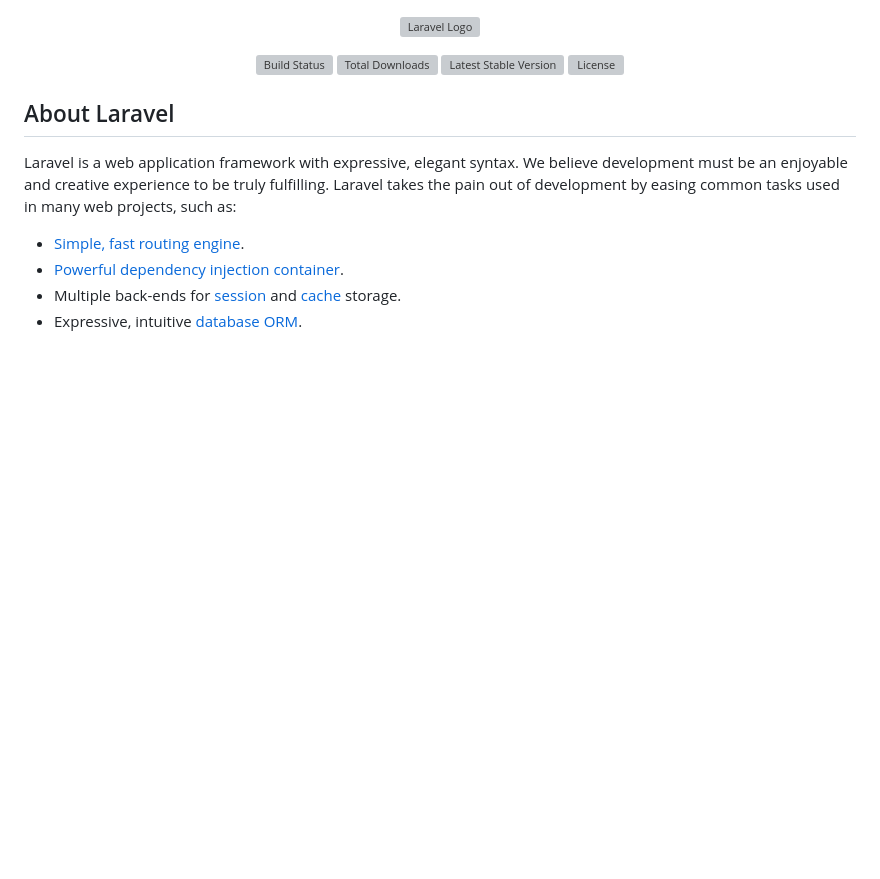
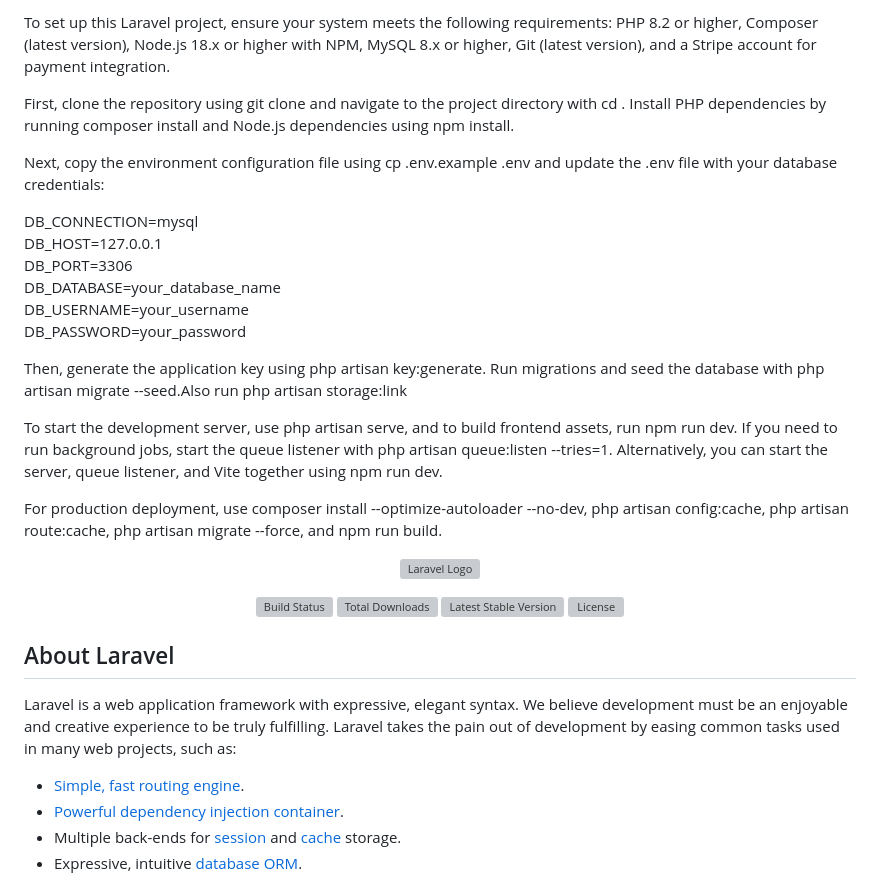
Before and after one commit to sumitchaudhary980/Buyzon, a Markdown page: README.md, the part around the change. Rendered like a GitHub page; blank space fills up the shorter version; grey boxes are pictures that could not be loaded.

```diff
--- a/README.md
+++ b/README.md
@@ -1,3 +1,23 @@
+To set up this Laravel project, ensure your system meets the following requirements: PHP 8.2 or higher, Composer (latest version), Node.js 18.x or higher with NPM, MySQL 8.x or higher, Git (latest version), and a Stripe account for payment integration.
+
+First, clone the repository using git clone <repository-url> and navigate to the project directory with cd <project-folder>. Install PHP dependencies by running composer install and Node.js dependencies using npm install.
+
+Next, copy the environment configuration file using cp .env.example .env and update the .env file with your database credentials:
+
+DB_CONNECTION=mysql
+DB_HOST=127.0.0.1
+DB_PORT=3306
+DB_DATABASE=your_database_name
+DB_USERNAME=your_username
+DB_PASSWORD=your_password
+
+Then, generate the application key using php artisan key:generate. Run migrations and seed the database with php artisan migrate --seed.Also run php artisan storage:link
+
+To start the development server, use php artisan serve, and to build frontend assets, run npm run dev. If you need to run background jobs, start the queue listener with php artisan queue:listen --tries=1. Alternatively, you can start the server, queue listener, and Vite together using npm run dev.
+
+For production deployment, use composer install --optimize-autoloader --no-dev, php artisan config:cache, php artisan route:cache, php artisan migrate --force, and npm run build.
+
+
 <p align="center"><a href="https://laravel.com" target="_blank"><img src="https://raw.githubusercontent.com/laravel/art/master/logo-lockup/5%20SVG/2%20CMYK/1%20Full%20Color/laravel-logolockup-cmyk-red.svg" width="400" alt="Laravel Logo"></a></p>
 
 <p align="center">
```
